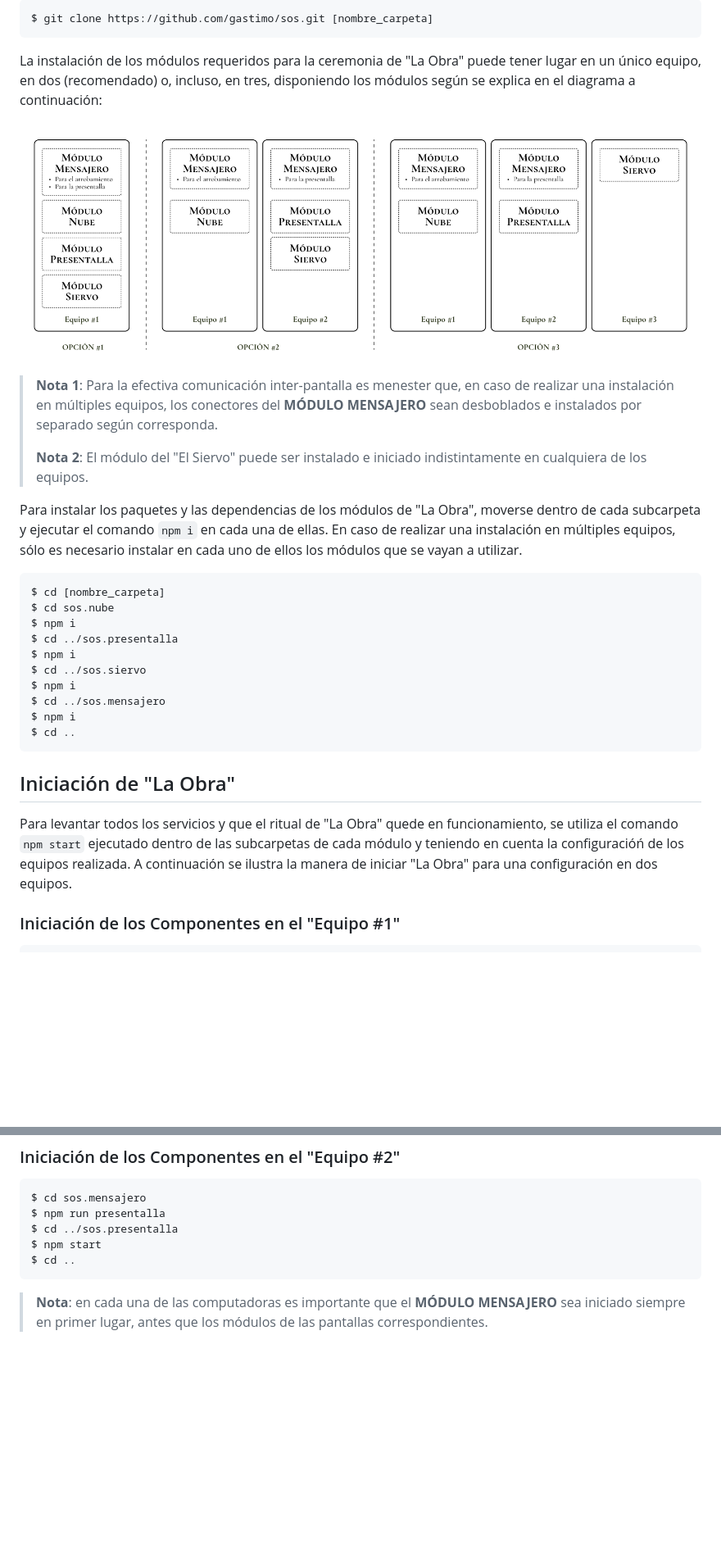
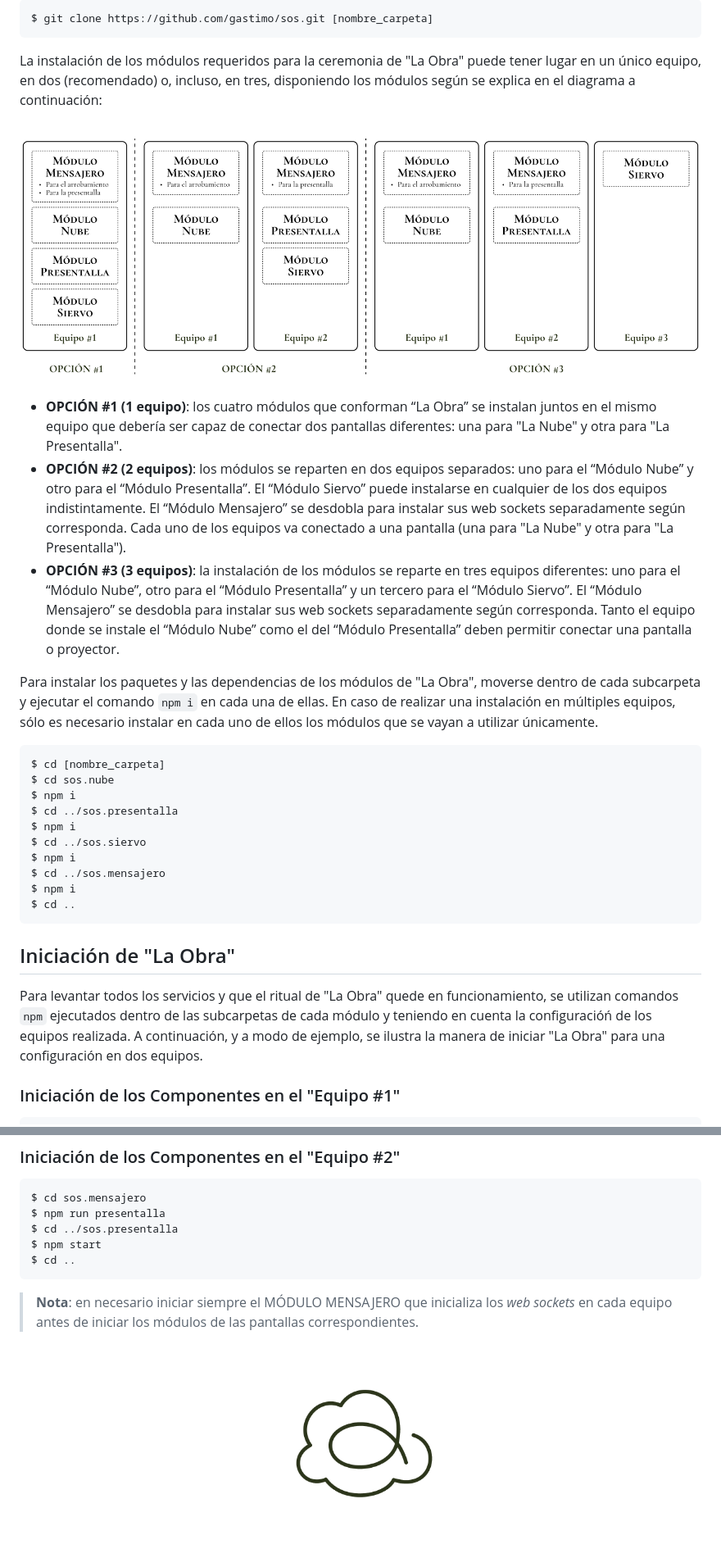
Before and after one commit to gastimo/sos, a Markdown page: README.md, 2 parts joined by grey strips. Shown: that part at 82% size. Drawn GitHub-style; pictures changed too: imagineria/SOS-configracion-equipos.png, imagineria/SOS-nube-separador.png (added); blank space fills up the shorter version.

Commit message:
Actualización de los diagramas del archivo README

````diff
--- a/README.md
+++ b/README.md
@@ -52,10 +53,9 @@ La instalación de los módulos requeridos para la ceremonia de "La Obra" puede
 
-> **Nota 1**: Para la efectiva comunicación inter-pantalla es menester que, en caso de realizar una instalación en múltiples equipos, los conectores del **MÓDULO MENSAJERO** sean desboblados e instalados por separado según corresponda.
->
-> **Nota 2**: El módulo del "El Siervo" puede ser instalado e iniciado indistintamente en cualquiera de los equipos.
->
+- **OPCIÓN #1 (1 equipo)**: los cuatro módulos que conforman “La Obra” se instalan juntos en el mismo equipo que debería ser capaz de conectar dos pantallas diferentes: una para "La Nube" y otra para "La Presentalla".
+- **OPCIÓN #2 (2 equipos)**: los módulos se reparten en dos equipos separados: uno para el “Módulo Nube” y otro para el “Módulo Presentalla”. El “Módulo Siervo” puede instalarse en cualquier de los dos equipos indistintamente. El “Módulo Mensajero” se desdobla para instalar sus web sockets separadamente según corresponda. Cada uno de los equipos va conectado a una pantalla (una para "La Nube" y otra para "La Presentalla").
+- **OPCIÓN #3 (3 equipos)**: la instalación de los módulos se reparte en tres equipos diferentes: uno para el “Módulo Nube”, otro para el “Módulo Presentalla” y un tercero para el “Módulo Siervo”. El “Módulo Mensajero” se desdobla para instalar sus web sockets separadamente según corresponda. Tanto el equipo donde se instale el “Módulo Nube” como el del “Módulo Presentalla” deben permitir conectar una pantalla o proyector.
 
-Para instalar los paquetes y las dependencias de los módulos de "La Obra", moverse dentro de cada subcarpeta y ejecutar el comando `npm i` en cada una de ellas. En caso de realizar una instalación en múltiples equipos, sólo es necesario instalar en cada uno de ellos los módulos que se vayan a utilizar.
+Para instalar los paquetes y las dependencias de los módulos de "La Obra", moverse dentro de cada subcarpeta y ejecutar el comando `npm i` en cada una de ellas. En caso de realizar una instalación en múltiples equipos, sólo es necesario instalar en cada uno de ellos los módulos que se vayan a utilizar únicamente.
 ```sh
 $ cd [nombre_carpeta]
 $ cd sos.nube
@@ -70,7 +70,7 @@ $ cd ..
 ```
 
 ## Iniciación de "La Obra"
-Para levantar todos los servicios y que el ritual de "La Obra" quede en funcionamiento, se utiliza el comando `npm start` ejecutado dentro de las subcarpetas de cada módulo y teniendo en cuenta la configuracióń de los equipos realizada. A continuación se ilustra la manera de iniciar "La Obra" para una configuración en dos equipos.
+Para levantar todos los servicios y que el ritual de "La Obra" quede en funcionamiento, se utilizan comandos `npm` ejecutados dentro de las subcarpetas de cada módulo y teniendo en cuenta la configuracióń de los equipos realizada. A continuación, y a modo de ejemplo, se ilustra la manera de iniciar "La Obra" para una configuración en dos equipos.
 
 ### Iniciación de los Componentes en el "Equipo #1"
 ```sh
@@ -91,6 +91,7 @@ $ cd ../sos.presentalla
 $ npm start
 $ cd ..
 ```
+> **Nota**: en necesario iniciar siempre el MÓDULO MENSAJERO que inicializa los *web sockets* en cada equipo antes de iniciar los módulos de las pantallas correspondientes.
 
-> **Nota**: en cada una de las computadoras es importante que el **MÓDULO MENSAJERO** sea iniciado siempre en primer lugar, antes que los módulos de las pantallas correspondientes.
->
+
+![¡Seamos Todos Arrobados por la Nube!](imagineria/SOS-nube-separador.png)
````
Also changed, not shown: other parts of README.md (+4 -3 lines), imagineria/SOS-la-obra.png (added), imagineria/SOS-seamos-arrobabos-por-la-nube.png.
